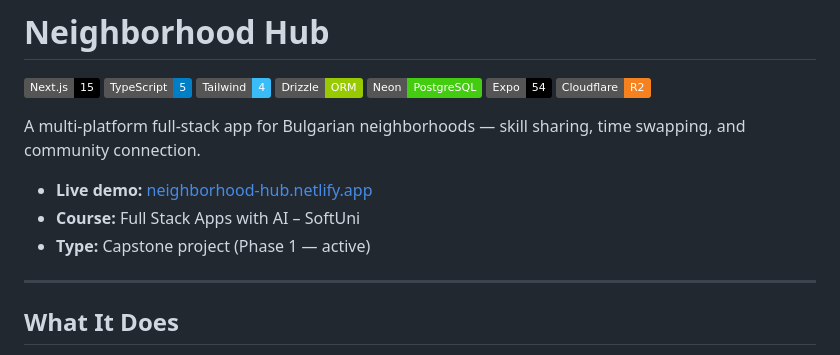
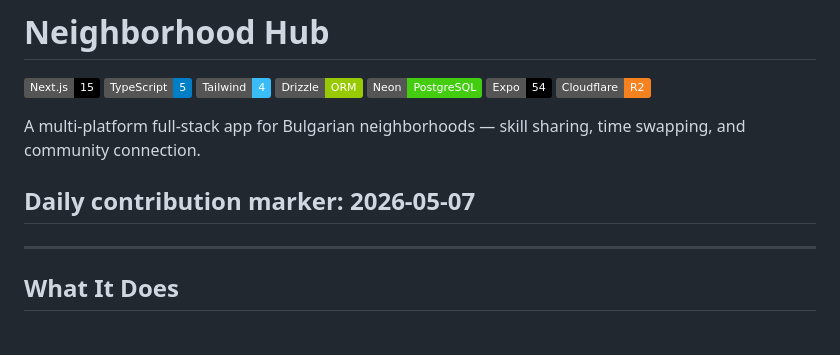
Before and after one commit to hristiyanstoilov/Neighborhood-Hub, a Markdown page: README.md, the part around the change. Rendered like a GitHub page; badges without logos.

Commit message:
chore(contrib): daily contribution marker 2026-05-07

```diff
--- a/README.md
+++ b/README.md
@@ -10,9 +10,8 @@
 
 A multi-platform full-stack app for Bulgarian neighborhoods — skill sharing, time swapping, and community connection.
 
-- **Live demo:** [neighborhood-hub.netlify.app](https://neighborhood-hub.netlify.app)
-- **Course:** Full Stack Apps with AI – SoftUni
-- **Type:** Capstone project (Phase 1 — active)
+
+## Daily contribution marker: 2026-05-07
 
 ---
 
```
